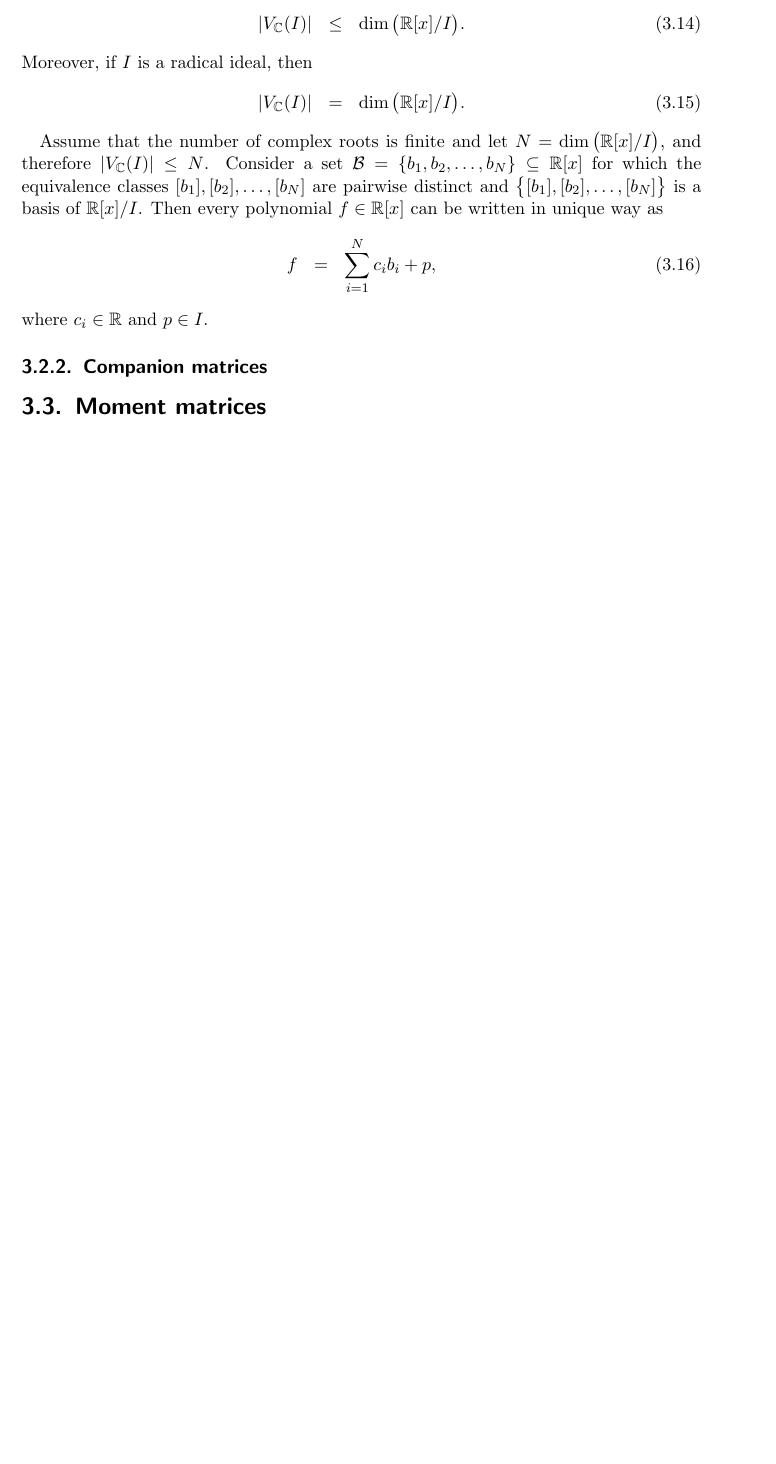
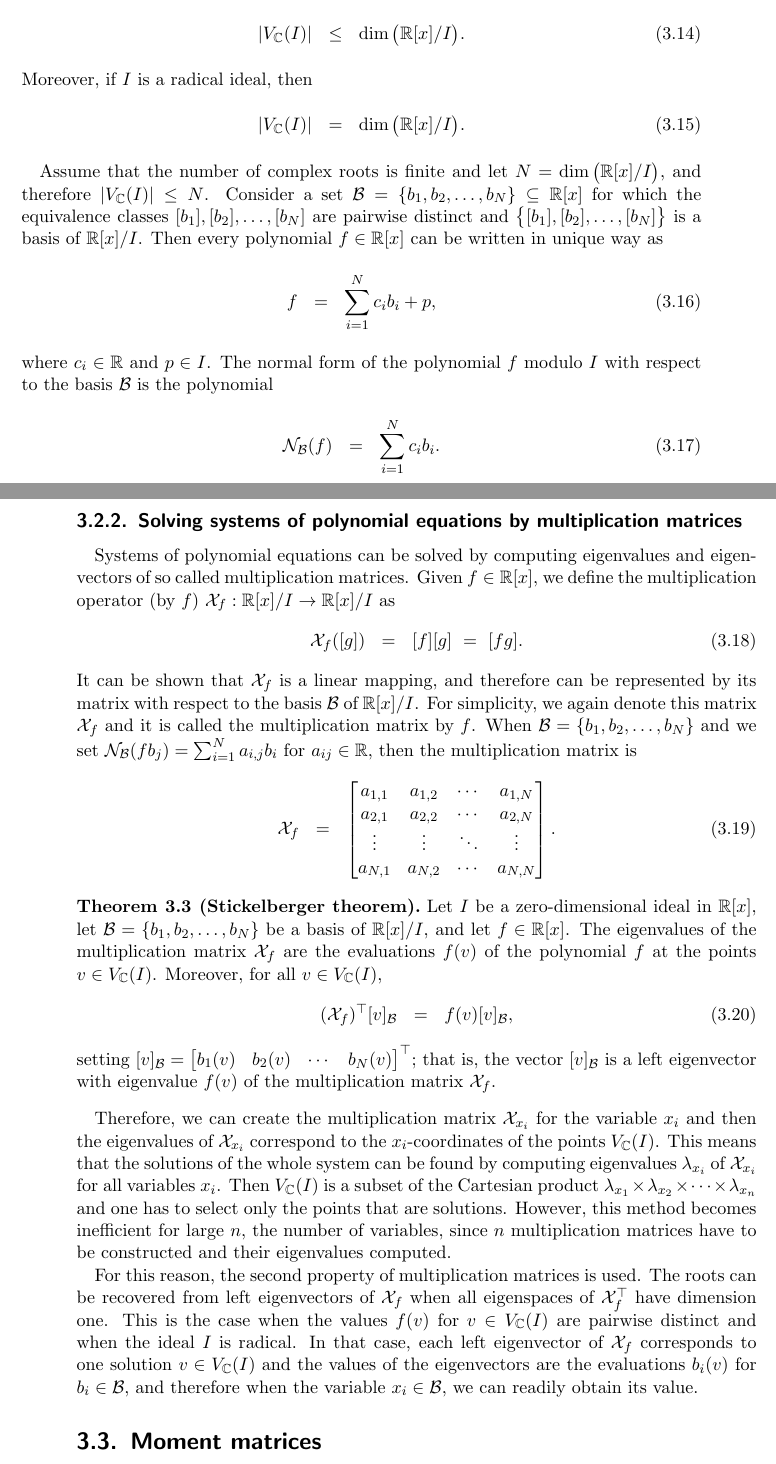
Before and after one commit to PavelTrutman/SDPinComputerVision, a LaTeX thesis (thesis.tex, which reads POP.tex): part of page 34 of 38 before the commit and two parts of pages 34 and 35 of 39 after it, the two joined at a grey line, cut so that both start at the same text, the shorter picture padded with empty space. The pictures show the PDF file thesis.pdf that the author committed with the source.

Commit message:
Multiplication matrices.

```diff
--- a/POP.tex
+++ b/POP.tex
@@ -90,8 +90,46 @@ Then every polynomial $f\in\R[x]$ can be written in unique way as
   f &=& \sum_{i=1}^Nc_ib_i + p,
 \end{eqnarray}
 where $c_i\in\R$ and $p\in I$.
+The normal form of the polynomial $f$ modulo $I$ with respect to the basis $\Base$ is the polynomial
+\begin{eqnarray}
+  \NF_\Base(f) &=& \sum_{i=1}^N c_ib_i.
+\end{eqnarray}
 
-\subsection{Companion matrices}
+\subsection{Solving systems of polynomial equations by multiplication matrices}
+Systems of polynomial equations can be solved by computing eigenvalues and eigenvectors of so called multiplication matrices.
+Given $f\in\R[x]$, we define the multiplication operator (by $f$) $\MM_f: \R[x]/I \rightarrow \R[x]/I$ as
+\begin{eqnarray}
+  \MM_f([g]) &=& [f][g]\ =\ [fg].
+\end{eqnarray}
+It can be shown that $\MM_f$ is a linear mapping, and therefore can be represented by its matrix with respect to the basis $\Base$ of $\R[x]/I$.
+For simplicity, we again denote this matrix $\MM_f$ and it is called the multiplication matrix by $f$.
+When $\Base = \{b_1, b_2, \ldots, b_N\}$ and we set $\NF_\Base(fb_j) = \sum_{i=1}^N a_{i,j}b_i$ for $a_{ij}\in\R$, then the multiplication matrix is
+\begin{eqnarray}
+  \MM_f &=& \bmB a_{1,1} & a_{1,2} & \cdots & a_{1,N}\\
+                 a_{2,1} & a_{2,2} & \cdots & a_{2,N}\\
+                 \vdots & \vdots & \ddots & \vdots\\
+                 a_{N,1} & a_{N,2} & \cdots & a_{N,N}\bmE.
+\end{eqnarray}
+
+\begin{theorem}[Stickelberger theorem]
+  Let $I$ be a zero-dimensional ideal in $\R[x]$, let $\Base = \{b_1, b_2, \dots, b_N\}$ be a basis of $\R[x]/I$, and let $f\in\R[x]$.
+  The eigenvalues of the multiplication matrix $\MM_f$ are the evaluations $f(v)$ of the polynomial $f$ at the points $v\in V_\C(I)$.
+  Moreover, for all $v\in V_\C(I)$,
+  \begin{eqnarray}
+    (\MM_f)^\top[v]_\Base &=& f(v)[v]_\Base,
+  \end{eqnarray}
+  setting $[v]_\Base = \bmB b_1(v) & b_2(v) & \cdots & b_N(v)\bmE^\top$; that is, the vector $[v]_\Base$ is a left eigenvector with eigenvalue $f(v)$ of the multiplication matrix $\MM_f$.
+\end{theorem}
+
+Therefore, we can create the multiplication matrix $\MM_{x_i}$ for the variable $x_i$ and then the eigenvalues of $\MM_{x_i}$ correspond to the $x_i$-coordinates of the points $V_\C(I)$.
+This means that the solutions of the whole system can be found by computing eigenvalues $\lambda_{x_i}$ of $\MM_{x_i}$ for all variables $x_i$.
+Then $V_\C(I)$ is a subset of the Cartesian product $\lambda_{x_1} \times \lambda_{x_2} \times \cdots \times \lambda_{x_n}$ and one has to select only the points that are solutions.
+However, this method becomes inefficient for large $n$, the number of variables, since $n$ multiplication matrices have to be constructed and their eigenvalues computed.
+
+For this reason, the second property of multiplication matrices is used.
+The roots can be recovered from left eigenvectors of $\MM_f$ when all eigenspaces of $\MM_f^\top$ have dimension one.
+This is the case when the values $f(v)$ for $v\in V_\C(I)$ are pairwise distinct and when the ideal $I$ is radical.
+In that case, each left eigenvector of $\MM_f$ corresponds to one solution $v\in V_\C(I)$ and the values of the eigenvectors are the evaluations $b_i(v)$ for $b_i\in\Base$, and therefore when the variable $x_i\in\Base$, we can readily obtain its value.
 
 \section{Moment matrices}
 
```
Also changed, not shown: thesis.tex (+2 -0 lines), thesis.pdf, POP.tex (4 more changed lines).
